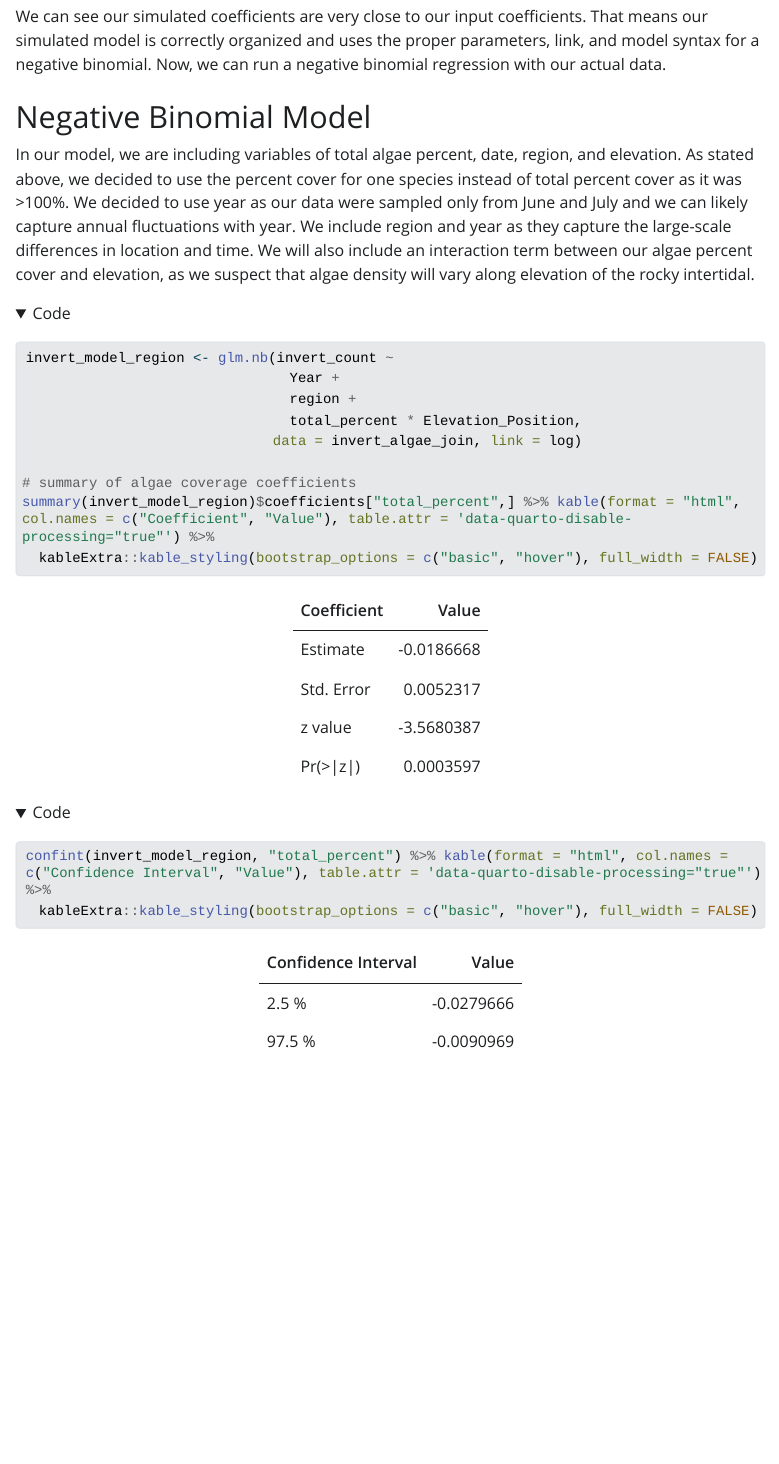
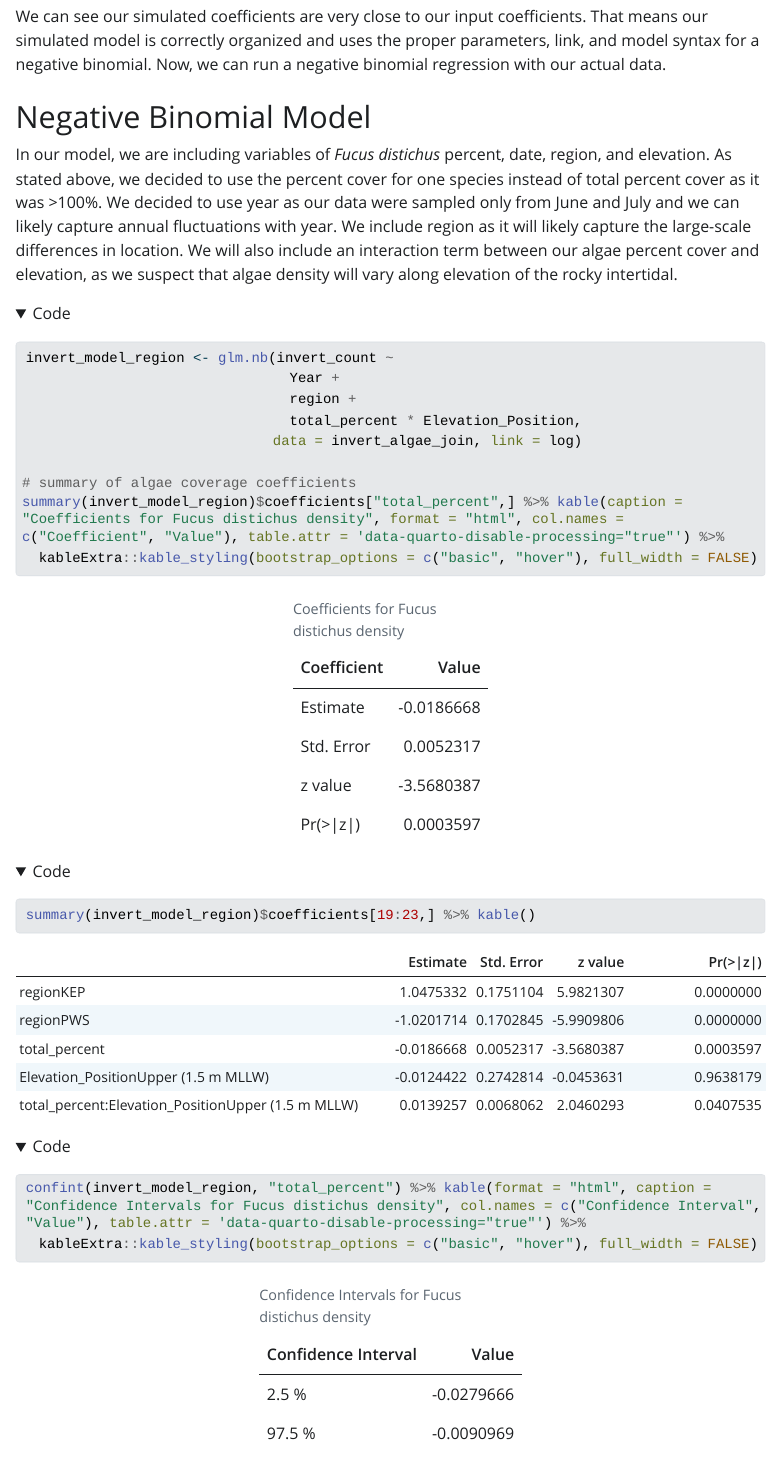
Before and after one commit to lsdixit/eds222---Final-Project, a Quarto document (Algae_density.qmd): the page in a window 1100 px wide, from 7580 px down. The pictures show the output file Algae_density.html that the author committed with the source, opened offline; folded parts are opened; Quarto's library style sheets are replaced by a plain one without menus; long lines of code are wrapped.

Commit message:
Add extra table of coefficients

````diff
--- a/Algae_density.qmd
+++ b/Algae_density.qmd
@@ -241,7 +241,7 @@ We can see our simulated coefficients are very close to our input coefficients.
 
 # Negative Binomial Model
 
-In our model, we are including variables of total algae percent, date, region, and elevation. As stated above, we decided to use the percent cover for one species instead of total percent cover as it was \>100%. We decided to use year as our data were sampled only from June and July and we can likely capture annual fluctuations with year. We include region and year as they capture the large-scale differences in location and time. We will also include an interaction term between our algae percent cover and elevation, as we suspect that algae density will vary along elevation of the rocky intertidal.
+In our model, we are including variables of *Fucus distichus* percent, date, region, and elevation. As stated above, we decided to use the percent cover for one species instead of total percent cover as it was \>100%. We decided to use year as our data were sampled only from June and July and we can likely capture annual fluctuations with year. We include region as it will likely capture the large-scale differences in location. We will also include an interaction term between our algae percent cover and elevation, as we suspect that algae density will vary along elevation of the rocky intertidal.
 
 ```{r}
 #| code-fold: true
@@ -254,10 +254,12 @@ invert_model_region <- glm.nb(invert_count ~
                               data = invert_algae_join, link = log)
 
 # summary of algae coverage coefficients
-summary(invert_model_region)$coefficients["total_percent",] %>% kable(format = "html", col.names = c("Coefficient", "Value"), table.attr = 'data-quarto-disable-processing="true"') %>%
+summary(invert_model_region)$coefficients["total_percent",] %>% kable(caption = "Coefficients for Fucus distichus density", format = "html", col.names = c("Coefficient", "Value"), table.attr = 'data-quarto-disable-processing="true"') %>%
   kableExtra::kable_styling(bootstrap_options = c("basic", "hover"), full_width = FALSE)
 
-confint(invert_model_region, "total_percent") %>% kable(format = "html", col.names = c("Confidence Interval", "Value"), table.attr = 'data-quarto-disable-processing="true"') %>%
+summary(invert_model_region)$coefficients[19:23,] %>% kable()
+
+confint(invert_model_region, "total_percent") %>% kable(format = "html", caption = "Confidence Intervals for Fucus distichus density", col.names = c("Confidence Interval", "Value"), table.attr = 'data-quarto-disable-processing="true"') %>%
   kableExtra::kable_styling(bootstrap_options = c("basic", "hover"), full_width = FALSE)
 
 ```
````
Also changed, not shown: Algae_density.html, Algae_density_files/figure-html/unnamed-chunk-9-1.png, Algae_density.qmd (13 more changed lines).
